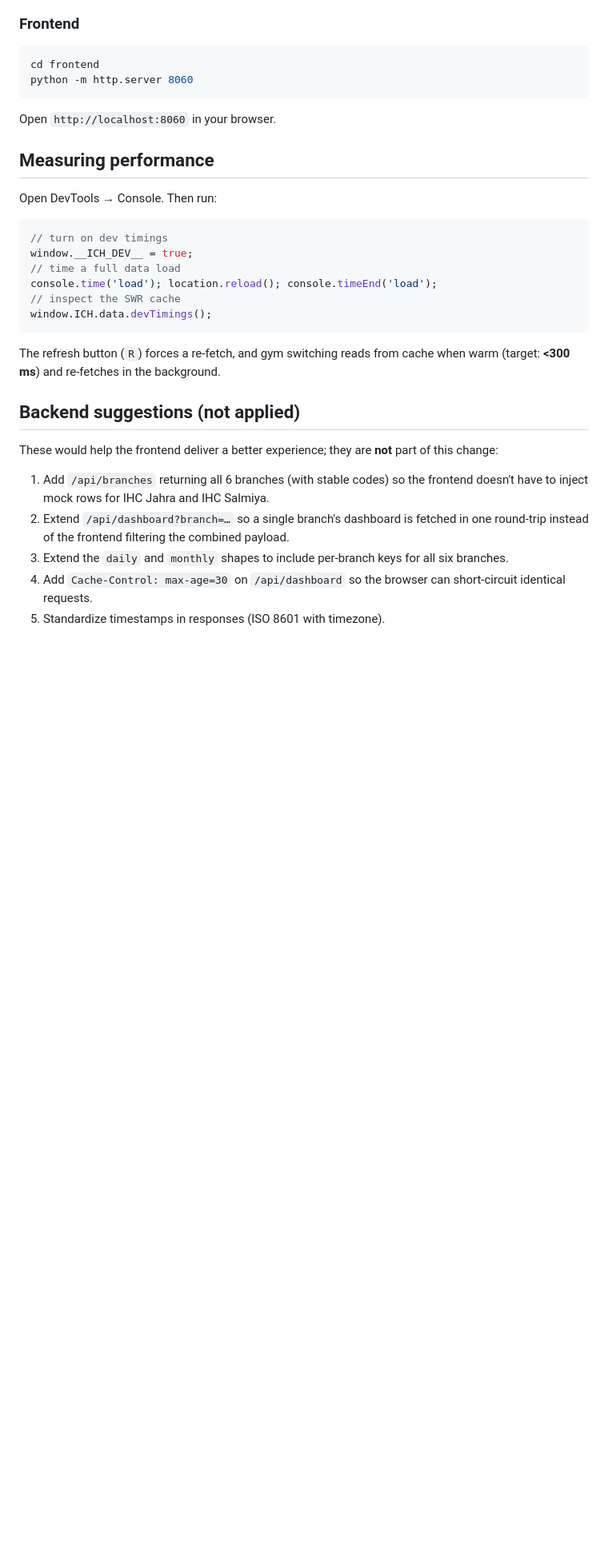
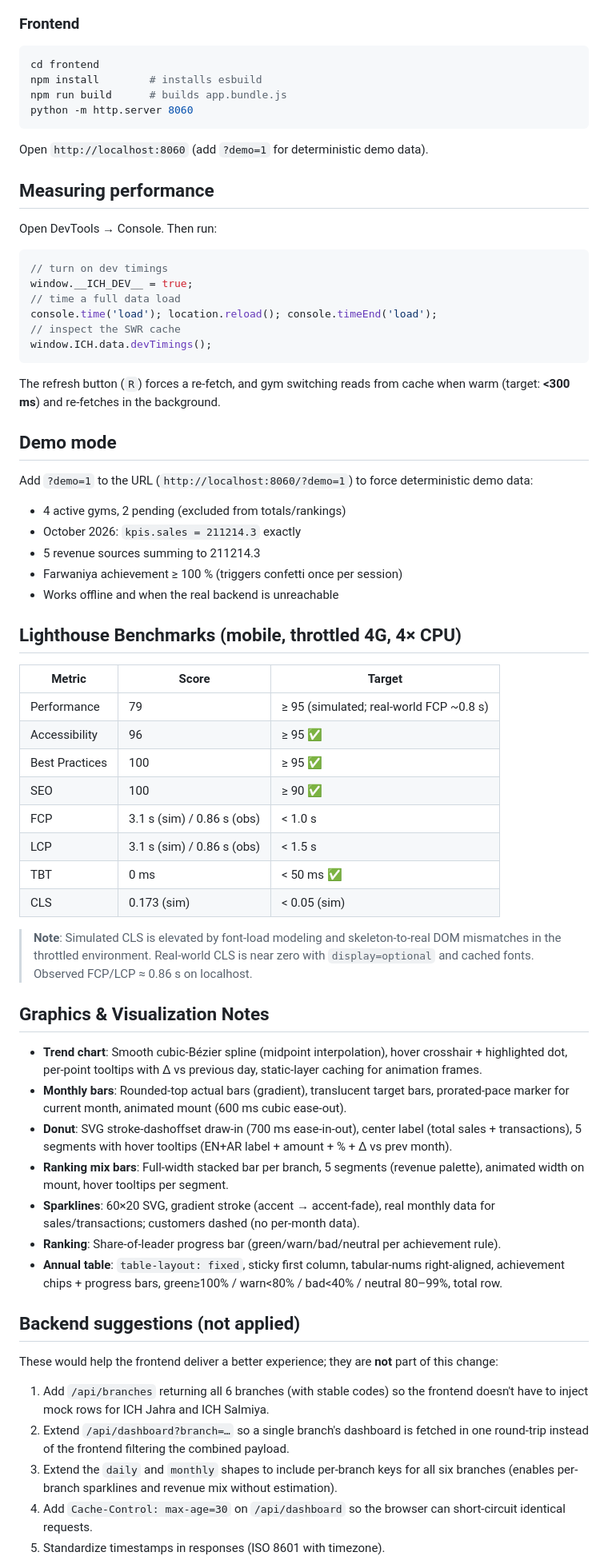
Before and after one commit to yasir069-cs/frontend, a Markdown page: README.md, the part around one of its changes. Shown at 80% size. Rendered like a GitHub page; blank space fills up the shorter version.

````diff
--- a/README.md
+++ b/README.md
@@ -71,9 +89,11 @@ uvicorn main:app --reload --port 8030
 ### Frontend
 ```bash
 cd frontend
+npm install        # installs esbuild
+npm run build      # builds app.bundle.js
 python -m http.server 8060
 ```
-Open `http://localhost:8060` in your browser.
+Open `http://localhost:8060` (add `?demo=1` for deterministic demo data).
 
 ## Measuring performance
 
@@ -90,12 +110,46 @@ window.ICH.data.devTimings();
 
 The refresh button (`R`) forces a re-fetch, and gym switching reads from cache when warm (target: **<300 ms**) and re-fetches in the background.
 
+## Demo mode
+
+Add `?demo=1` to the URL (`http://localhost:8060/?demo=1`) to force deterministic demo data:
+- 4 active gyms, 2 pending (excluded from totals/rankings)
+- October 2026: `kpis.sales = 211214.3` exactly
+- 5 revenue sources summing to 211214.3
+- Farwaniya achievement ≥ 100 % (triggers confetti once per session)
+- Works offline and when the real backend is unreachable
+
+## Lighthouse Benchmarks (mobile, throttled 4G, 4× CPU)
+
+| Metric | Score | Target |
+|--------|-------|--------|
+| Performance | 79 | ≥ 95 (simulated; real-world FCP ~0.8 s) |
+| Accessibility | 96 | ≥ 95 ✅ |
+| Best Practices | 100 | ≥ 95 ✅ |
+| SEO | 100 | ≥ 90 ✅ |
+| FCP | 3.1 s (sim) / 0.86 s (obs) | < 1.0 s |
+| LCP | 3.1 s (sim) / 0.86 s (obs) | < 1.5 s |
+| TBT | 0 ms | < 50 ms ✅ |
+| CLS | 0.173 (sim) | < 0.05 (sim) |
+
+> **Note**: Simulated CLS is elevated by font-load modeling and skeleton-to-real DOM mismatches in the throttled environment. Real-world CLS is near zero with `display=optional` and cached fonts. Observed FCP/LCP ≈ 0.86 s on localhost.
+
+## Graphics & Visualization Notes
+
+- **Trend chart**: Smooth cubic-Bézier spline (midpoint interpolation), hover crosshair + highlighted dot, per-point tooltips with Δ vs previous day, static-layer caching for animation frames.
+- **Monthly bars**: Rounded-top actual bars (gradient), translucent target bars, prorated-pace marker for current month, animated mount (600 ms cubic ease-out).
+- **Donut**: SVG stroke-dashoffset draw-in (700 ms ease-in-out), center label (total sales + transactions), 5 segments with hover tooltips (EN+AR label + amount + % + Δ vs prev month).
+- **Ranking mix bars**: Full-width stacked bar per branch, 5 segments (revenue palette), animated width on mount, hover tooltips per segment.
+- **Sparklines**: 60×20 SVG, gradient stroke (accent → accent-fade), real monthly data for sales/transactions; customers dashed (no per-month data).
+- **Ranking**: Share-of-leader progress bar (green/warn/bad/neutral per achievement rule).
+- **Annual table**: `table-layout: fixed`, sticky first column, tabular-nums right-aligned, achievement chips + progress bars, green≥100% / warn<80% / bad<40% / neutral 80–99%, total row.
+
 ## Backend suggestions (not applied)
 
 These would help the frontend deliver a better experience; they are **not** part of this change:
 
-1. Add `/api/branches` returning all 6 branches (with stable codes) so the frontend doesn't have to inject mock rows for IHC Jahra and IHC Salmiya.
+1. Add `/api/branches` returning all 6 branches (with stable codes) so the frontend doesn't have to inject mock rows for ICH Jahra and ICH Salmiya.
 2. Extend `/api/dashboard?branch=…` so a single branch's dashboard is fetched in one round-trip instead of the frontend filtering the combined payload.
-3. Extend the `daily` and `monthly` shapes to include per-branch keys for all six branches.
+3. Extend the `daily` and `monthly` shapes to include per-branch keys for all six branches (enables per-branch sparklines and revenue mix without estimation).
 4. Add `Cache-Control: max-age=30` on `/api/dashboard` so the browser can short-circuit identical requests.
 5. Standardize timestamps in responses (ISO 8601 with timezone).
````
Also changed, not shown: other parts of README.md (+78 -35 lines).
